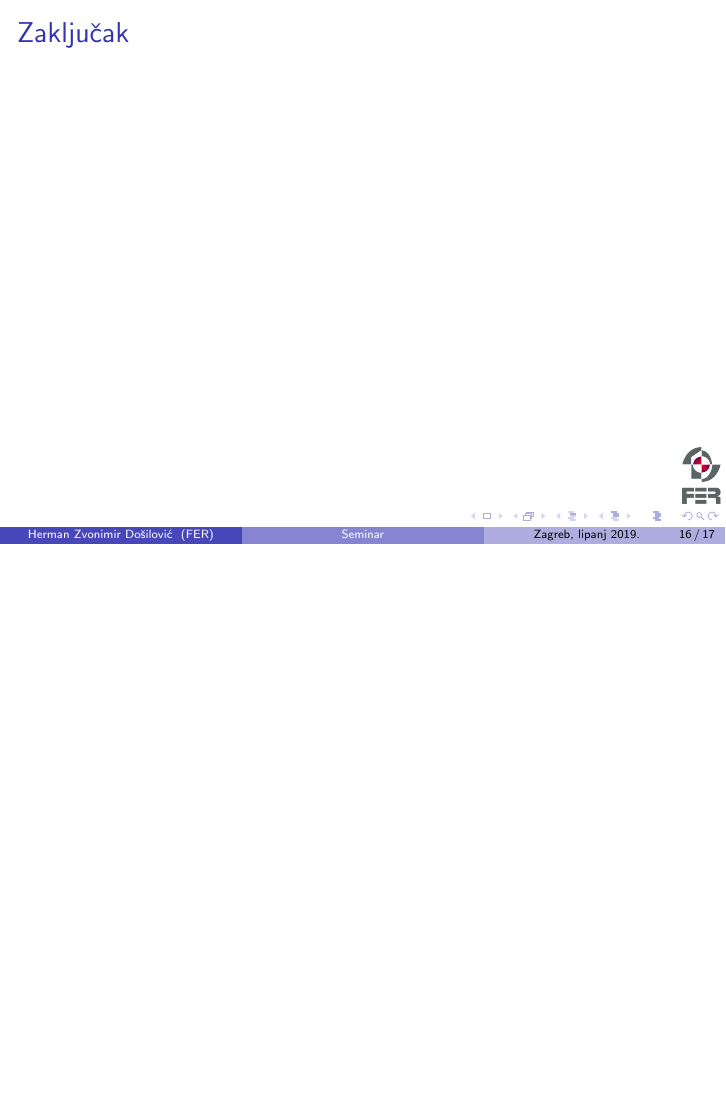
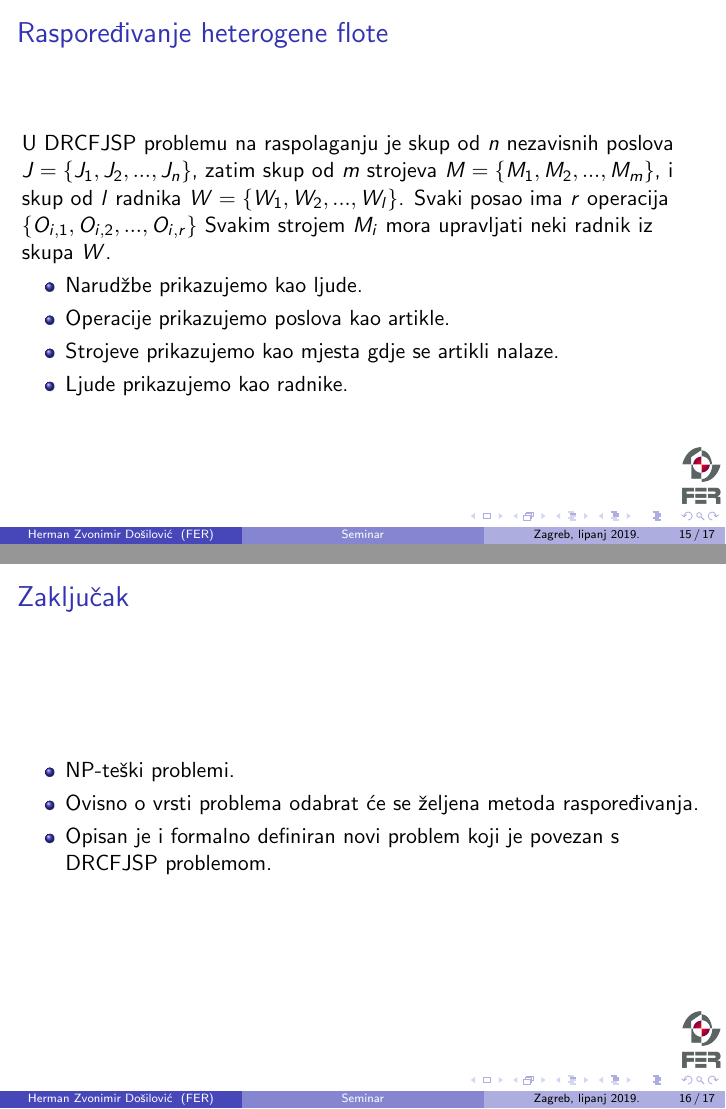
Before and after one commit to hermanzdosilovic/masters-seminar, LaTeX slides (presentation/presentation.tex): page 16 of 17 before the commit and pages 15 and 16 of 17 after it, the two joined at a grey line, the shorter picture padded with empty space. Compiled offline with pdfLaTeX.

Commit message:
Finished presentation.

```diff
--- a/presentation/presentation.tex
+++ b/presentation/presentation.tex
@@ -211,12 +216,25 @@ informacijama:
 U DRCFJSP problemu na raspolaganju je skup od $n$ nezavisnih poslova $J = \left\{J_1, J_2, ..., J_n\right\}$,
 zatim skup od $m$ strojeva $M = \left\{M_1, M_2, ..., M_m\right\}$, i skup od $l$ radnika $W = \left\{W_1, W_2, ..., W_l\right\}$.
 Svaki posao ima $r$ operacija $\left\{O_{i,1}, O_{i,2}, ..., O_{i,r}\right\}$ Svakim strojem $M_i$
-mora upravljati neki radnik iz skupa $W$
+mora upravljati neki radnik iz skupa $W$.
+
+\begin{itemize}
+    \item Narudžbe prikazujemo kao ljude.
+    \item Operacije prikazujemo poslova kao artikle.
+    \item Strojeve prikazujemo kao mjesta gdje se artikli nalaze.
+    \item Ljude prikazujemo kao radnike.
+\end{itemize}
+
 \end{frame}
 
 \section{Zaključak}
 \begin{frame}
 \frametitle{Zaključak}
+\begin{itemize}
+    \item NP-teški problemi.
+    \item Ovisno o vrsti problema odabrat će se željena metoda raspoređivanja.
+    \item Opisan je i formalno definiran novi problem koji je povezan s DRCFJSP problemom.
+\end{itemize}
 \end{frame}
 
 \begin{frame}
```
Also changed, not shown: presentation/images/state.jpg (added), presentation/presentation.pdf, presentation/presentation.tex (7 more changed lines), 1 other file.
